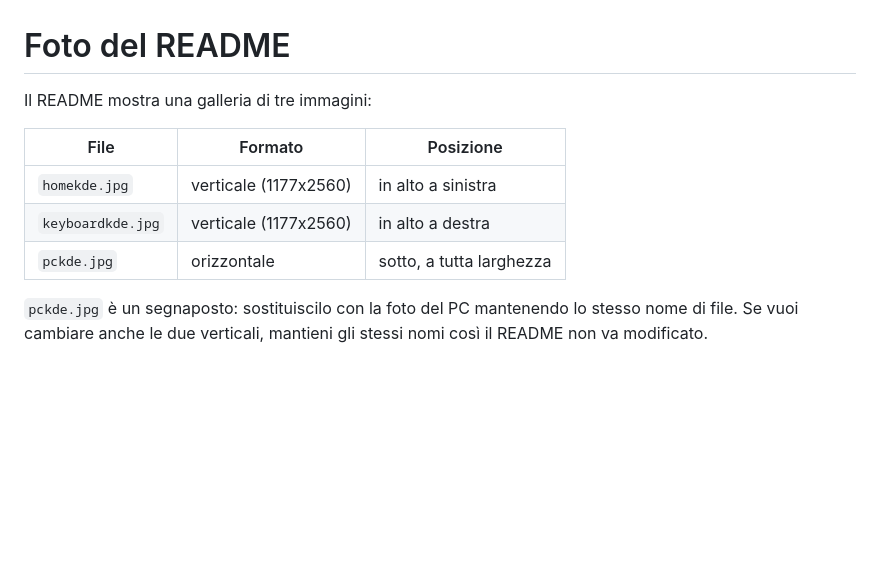
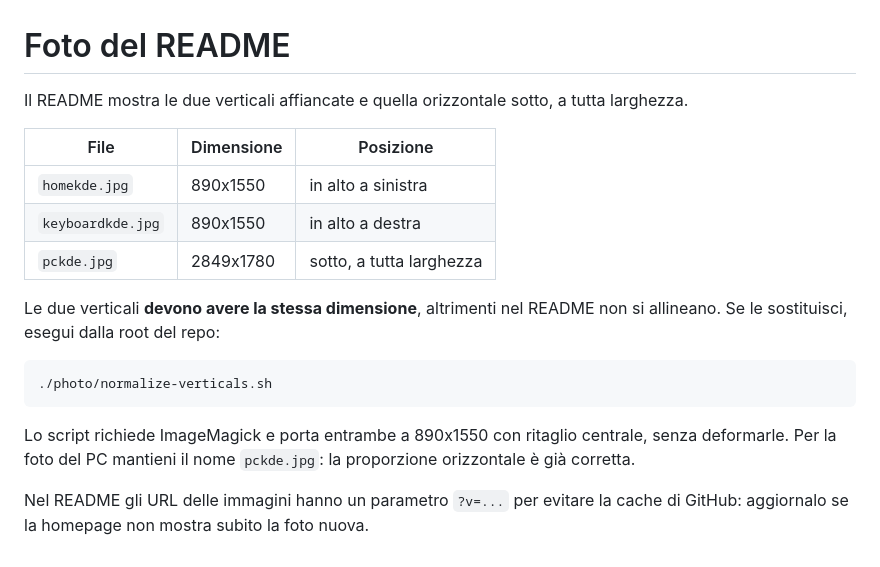
Before and after one commit to pietraTarzanelli/KDE-media-remote, a Markdown page: photo/README.md, the part around the change. Drawn GitHub-style; blank space fills up the shorter version.

Commit message:
photos: allinea le verticali e ripulisci i duplicati caricati

````diff
--- a/photo/README.md
+++ b/photo/README.md
@@ -1,13 +1,25 @@
 # Foto del README
 
-Il README mostra una galleria di tre immagini:
+Il README mostra le due verticali affiancate e quella orizzontale sotto,
+a tutta larghezza.
 
-| File | Formato | Posizione |
+| File | Dimensione | Posizione |
 | --- | --- | --- |
-| `homekde.jpg` | verticale (1177x2560) | in alto a sinistra |
-| `keyboardkde.jpg` | verticale (1177x2560) | in alto a destra |
-| `pckde.jpg` | orizzontale | sotto, a tutta larghezza |
+| `homekde.jpg` | 890x1550 | in alto a sinistra |
+| `keyboardkde.jpg` | 890x1550 | in alto a destra |
+| `pckde.jpg` | 2849x1780 | sotto, a tutta larghezza |
 
-`pckde.jpg` è un segnaposto: sostituiscilo con la foto del PC mantenendo
-lo stesso nome di file. Se vuoi cambiare anche le due verticali, mantieni
-gli stessi nomi così il README non va modificato.
+Le due verticali **devono avere la stessa dimensione**, altrimenti nel
+README non si allineano. Se le sostituisci, esegui dalla root del repo:
+
+```sh
+./photo/normalize-verticals.sh
+```
+
+Lo script richiede ImageMagick e porta entrambe a 890x1550 con ritaglio
+centrale, senza deformarle. Per la foto del PC mantieni il nome
+`pckde.jpg`: la proporzione orizzontale è già corretta.
+
+Nel README gli URL delle immagini hanno un parametro `?v=...` per evitare
+la cache di GitHub: aggiornalo se la homepage non mostra subito la foto
+nuova.
````
Also changed, not shown: README.md (+3 -3 lines), photo/homekde.jpg, photo/keyboardkde.jpg, photo/pckde.jpg.jpg (deleted), 2 other files.
